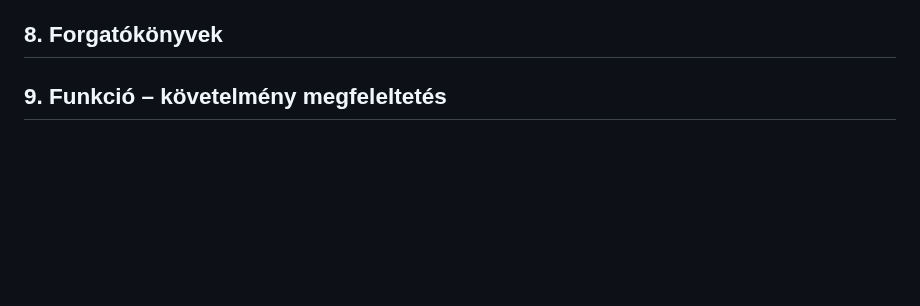
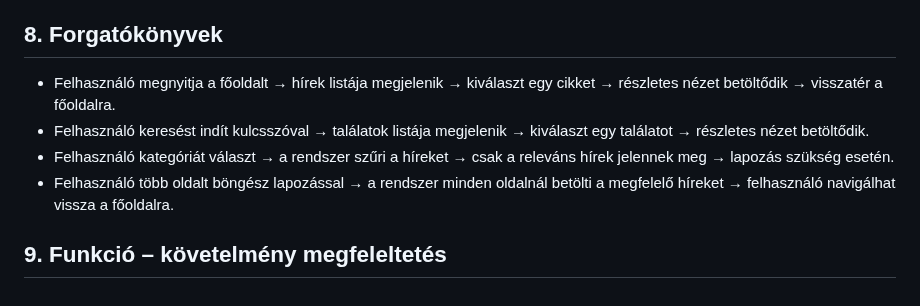
Before and after one commit to jnrbrt/Facankakasok_SZFM, a Markdown page: funkcionalisspec.md, the part around the change. Rendered like a GitHub page; blank space fills up the shorter version.

Commit message:
Forgatókönyvek

```diff
--- a/funkcionalisspec.md
+++ b/funkcionalisspec.md
@@ -99,6 +99,9 @@ A rendszer célja, hogy gyors és könnyen használható legyen, minden funkció
 
 ## 8. Forgatókönyvek
 
-
+- Felhasználó megnyitja a főoldalt → hírek listája megjelenik → kiválaszt egy cikket → részletes nézet betöltődik → visszatér a főoldalra.
+- Felhasználó keresést indít kulcsszóval → találatok listája megjelenik → kiválaszt egy találatot → részletes nézet betöltődik.
+- Felhasználó kategóriát választ → a rendszer szűri a híreket → csak a releváns hírek jelennek meg → lapozás szükség esetén.
+- Felhasználó több oldalt böngész lapozással → a rendszer minden oldalnál betölti a megfelelő híreket → felhasználó navigálhat vissza a főoldalra.
 
 ## 9. Funkció – követelmény megfeleltetés
```
